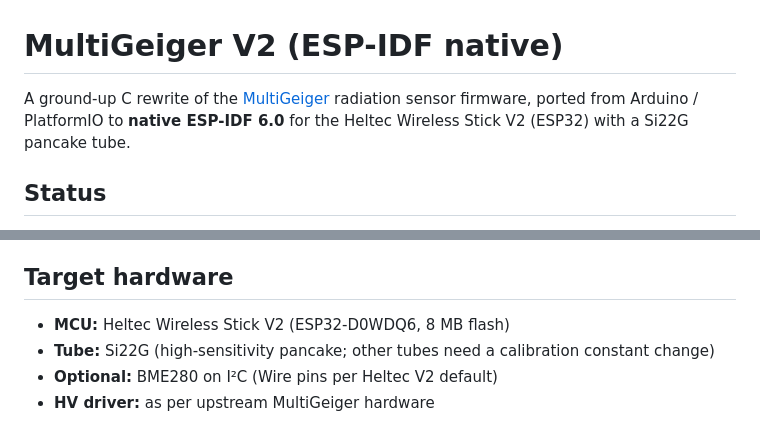
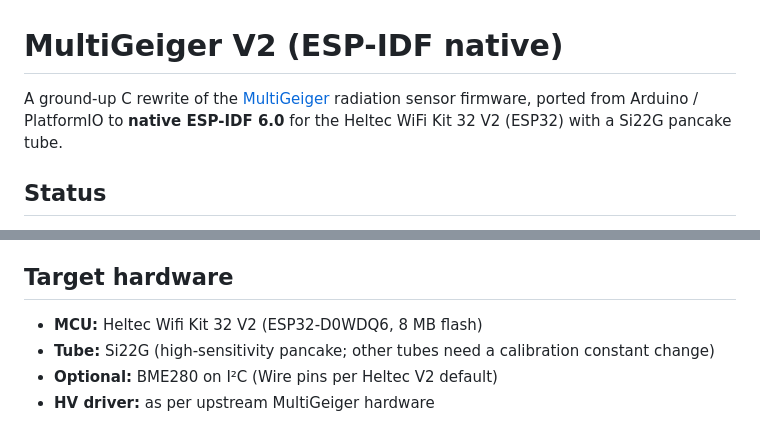
Before and after one commit to MMBytes/MultiGeiger-V2, a Markdown page: README.md, 2 parts joined by grey strips. GitHub-like rendering.

```diff
--- a/README.md
+++ b/README.md
@@ -1,6 +1,6 @@
 # MultiGeiger V2 (ESP-IDF native)
 
-A ground-up C rewrite of the [MultiGeiger](https://github.com/ecocurious2/MultiGeiger) radiation sensor firmware, ported from Arduino / PlatformIO to **native ESP-IDF 6.0** for the Heltec Wireless Stick V2 (ESP32) with a Si22G pancake tube.
+A ground-up C rewrite of the [MultiGeiger](https://github.com/ecocurious2/MultiGeiger) radiation sensor firmware, ported from Arduino / PlatformIO to **native ESP-IDF 6.0** for the Heltec WiFi Kit 32 V2 (ESP32) with a Si22G pancake tube.
 
 ## Status
 
@@ -22,7 +22,7 @@ Running. First overnight soak passed without crashes, uploading to all three def
 
 ## Target hardware
 
-- **MCU:** Heltec Wireless Stick V2 (ESP32-D0WDQ6, 8 MB flash)
+- **MCU:** Heltec Wifi Kit 32 V2 (ESP32-D0WDQ6, 8 MB flash)
 - **Tube:** Si22G (high-sensitivity pancake; other tubes need a calibration constant change)
 - **Optional:** BME280 on I²C (Wire pins per Heltec V2 default)
 - **HV driver:** as per upstream MultiGeiger hardware
```
